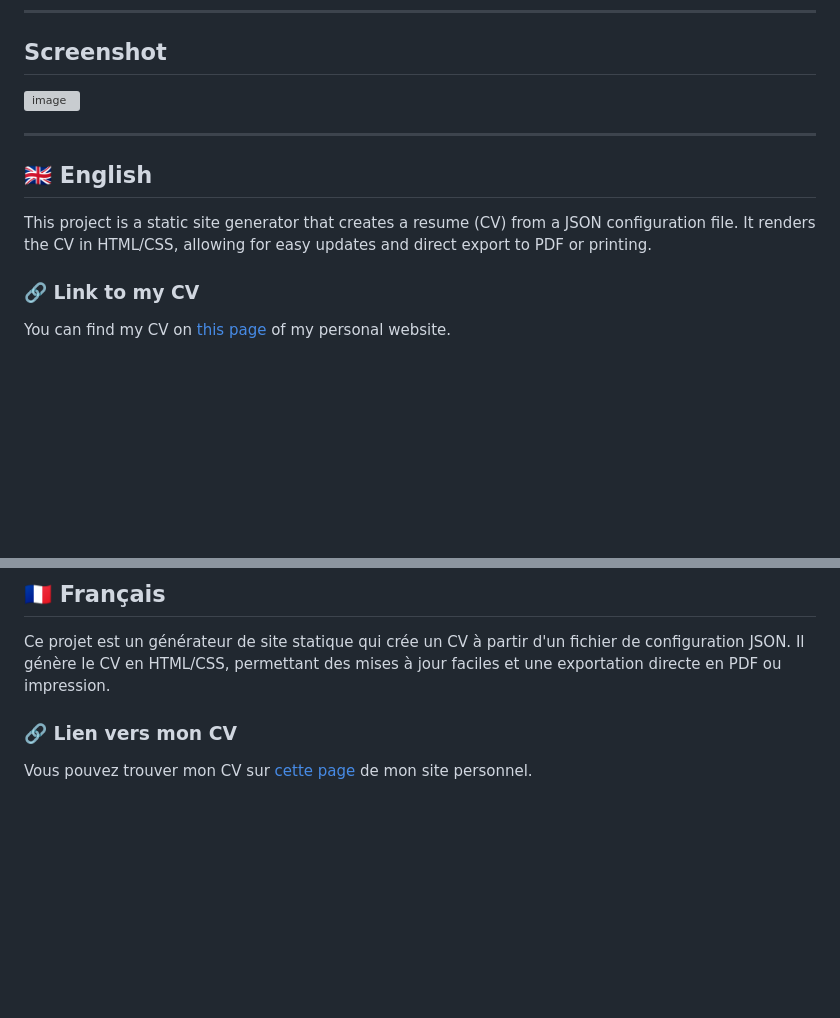
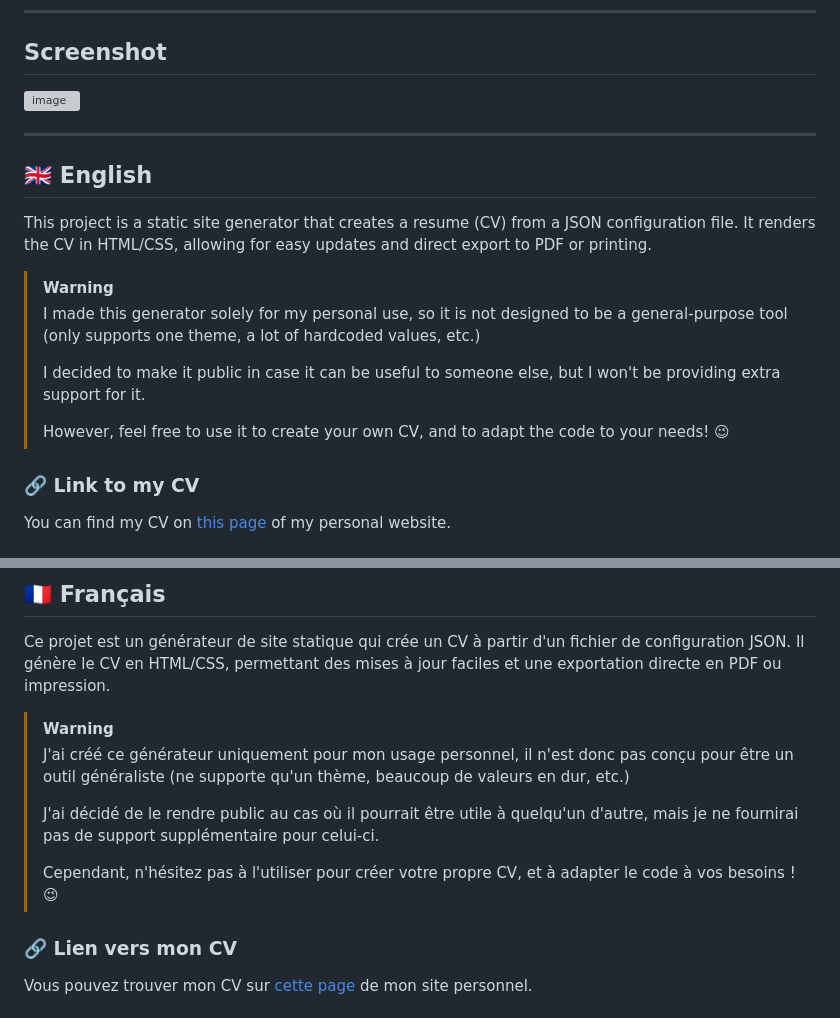
Before and after one commit to AlexMalfr/cv-json-renderer, a Markdown page: README.md, 2 parts joined by grey strips. Rendered like a GitHub page; blank space fills up the shorter version; grey boxes are pictures that could not be loaded.

Commit message:
Update README with new screenshot and clarify project usage warnings

```diff
--- a/README.md
+++ b/README.md
@@ -25,6 +25,13 @@
 ## 🇬🇧 English
 
 This project is a static site generator that creates a resume (CV) from a JSON configuration file. It renders the CV in HTML/CSS, allowing for easy updates and direct export to PDF or printing.
+
+> [!WARNING]
+> I made this generator solely for my personal use, so it is not designed to be a general-purpose tool (only supports one theme, a lot of hardcoded values, etc.)
+>
+> I decided to make it public in case it can be useful to someone else, but I won't be providing extra support for it.
+>
+> However, feel free to use it to create your own CV, and to adapt the code to your needs! 😉
 
 ### 🔗 Link to my CV
 You can find my CV on [this page](https://alexandre.malfre.yt/cv) of my personal website.
@@ -64,6 +71,13 @@ This generator uses **FontAwesome** for icons. You can use any icon class from t
 
 Ce projet est un générateur de site statique qui crée un CV à partir d'un fichier de configuration JSON. Il génère le CV en HTML/CSS, permettant des mises à jour faciles et une exportation directe en PDF ou impression.
 
+> [!WARNING]
+> J'ai créé ce générateur uniquement pour mon usage personnel, il n'est donc pas conçu pour être un outil généraliste (ne supporte qu'un thème, beaucoup de valeurs en dur, etc.)
+>
+> J'ai décidé de le rendre public au cas où il pourrait être utile à quelqu'un d'autre, mais je ne fournirai pas de support supplémentaire pour celui-ci.
+>
+> Cependant, n'hésitez pas à l'utiliser pour créer votre propre CV, et à adapter le code à vos besoins ! 😉
+
 ### 🔗 Lien vers mon CV
 Vous pouvez trouver mon CV sur [cette page](https://alexandre.malfre.yt/cv) de mon site personnel.
 
```
Also changed, not shown: other parts of README.md (+1 -1 lines).
